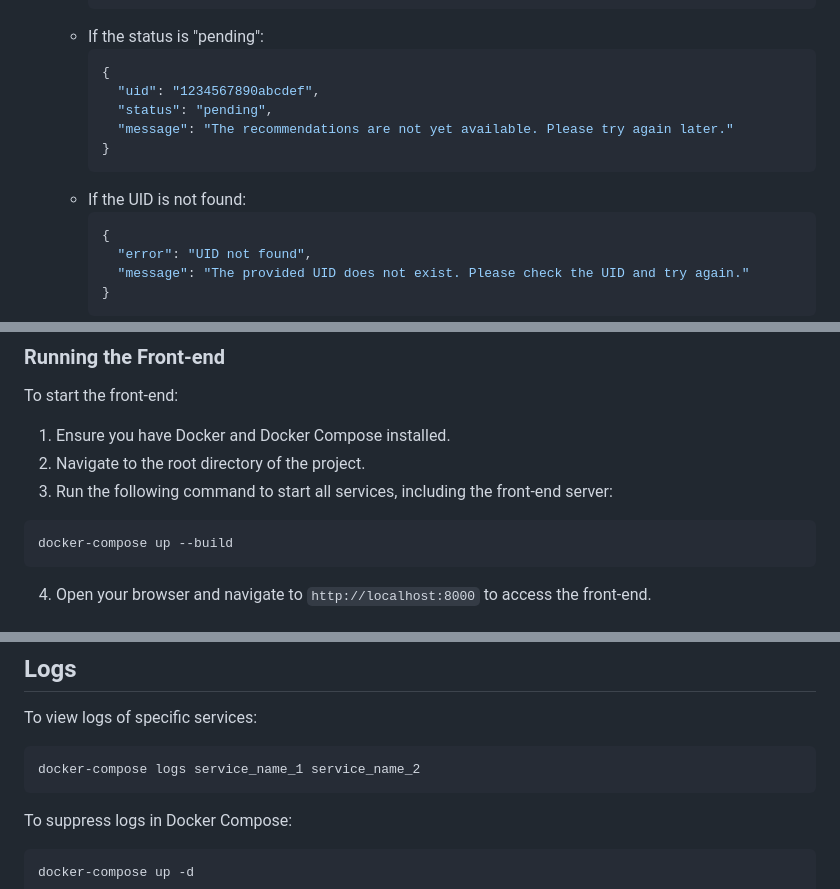
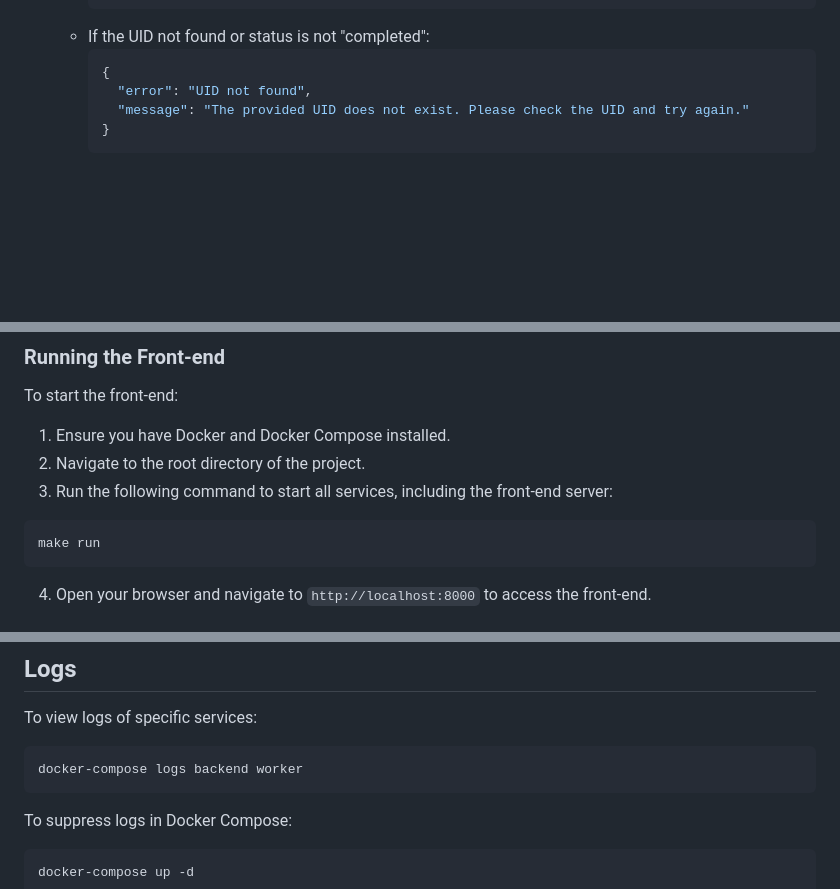
Before and after one commit to AleksSwan/aipiping, a Markdown page: README.md, 3 parts joined by grey strips. Rendered like a GitHub page; blank space fills up the shorter version.

````diff
--- a/readme.md
+++ b/README.md
@@ -85,15 +110,7 @@ docker-compose up --build
       "status": "completed"
     }
     ```
-  - If the status is "pending":
-    ```json
-    {
-      "uid": "1234567890abcdef",
-      "status": "pending",
-      "message": "The recommendations are not yet available. Please try again later."
-    }
-    ```
-  - If the UID is not found:
+  - If the UID not found or status is not "completed":
     ```json
     {
       "error": "UID not found",
@@ -114,7 +131,7 @@ To start the front-end:
 3. Run the following command to start all services, including the front-end server:
 
 ```bash
-docker-compose up --build
+make run
 ```
 
 4. Open your browser and navigate to `http://localhost:8000` to access the front-end.
@@ -134,7 +151,7 @@ The front-end handles various error states, such as invalid input or server erro
 To view logs of specific services:
 
 ```bash
-docker-compose logs service_name_1 service_name_2
+docker-compose logs backend worker
 ```
 
 To suppress logs in Docker Compose:
````
Also changed, not shown: other parts of README.md (+35 -10 lines).
